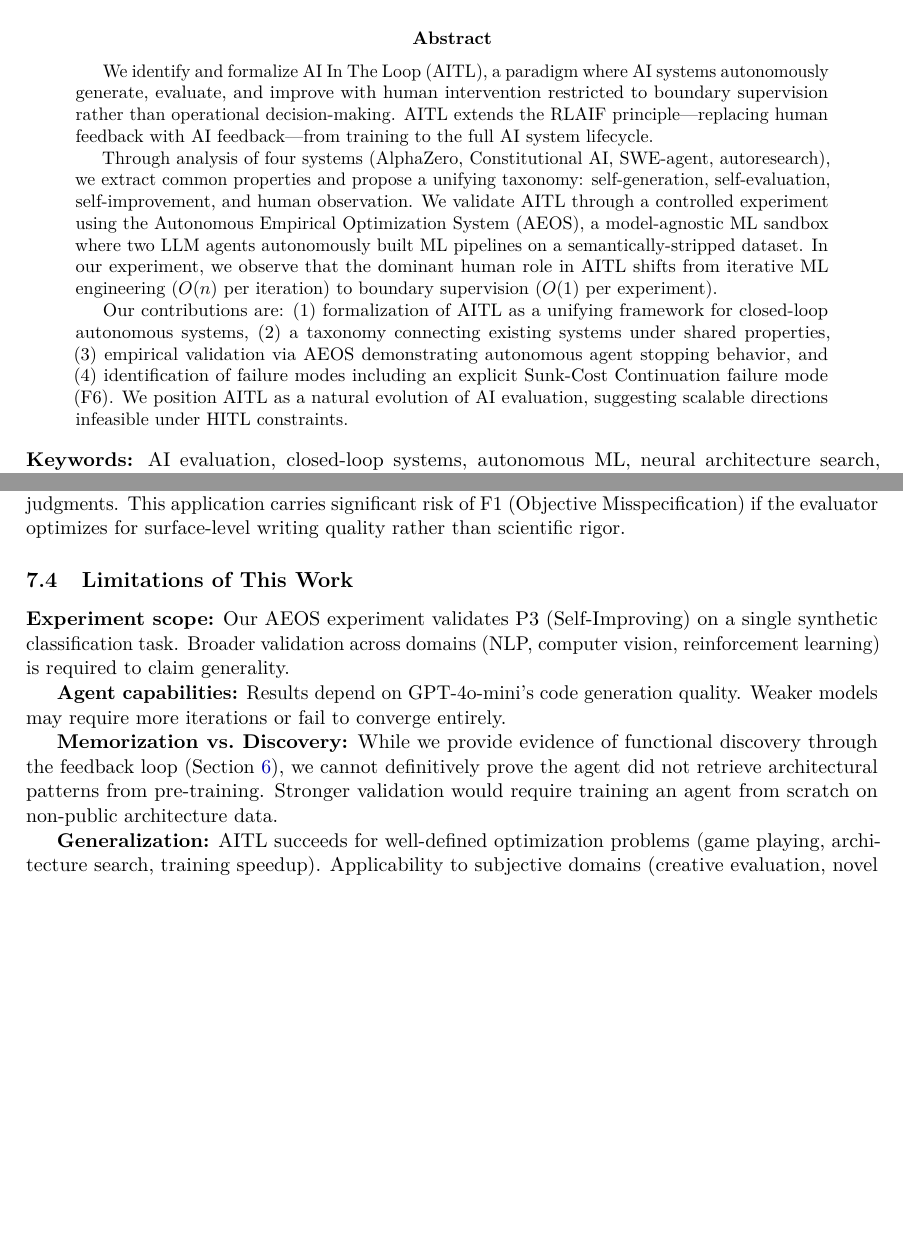
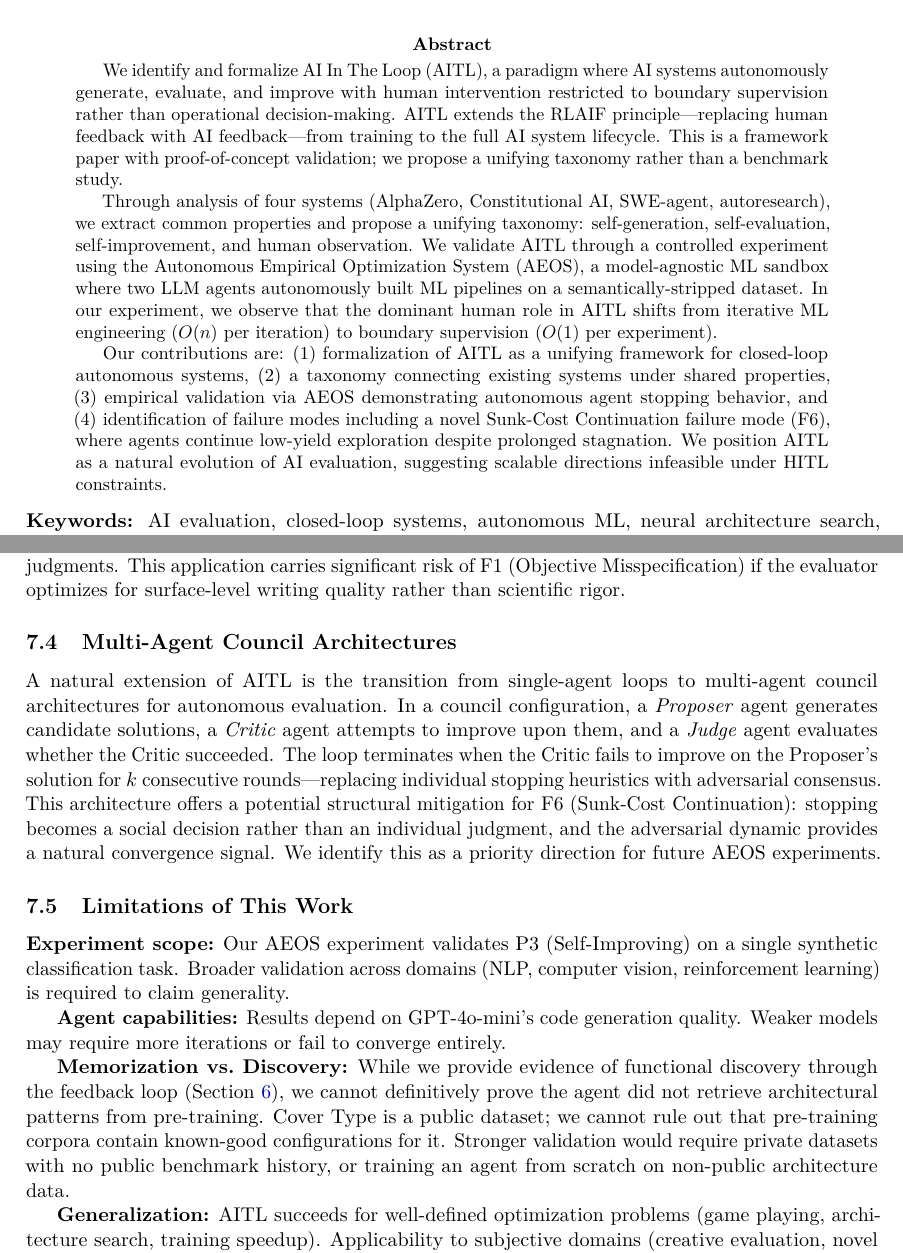
Before and after one commit to m4vic/AITL, a LaTeX paper (paper/main.tex): two parts of pages 1 and 14 of 17, joined at a grey line, cut so that both start at the same text, the shorter picture padded with empty space. Compiled offline with pdfLaTeX.

Commit message:
feat(paper): Stage 1 final - P1-P4 exclusion criteria, AI-defined satisfaction, memorization caveat, council future work

```diff
--- a/paper/main.tex
+++ b/paper/main.tex
@@ -50,11 +50,11 @@
 
 % ===== Abstract =====
 \begin{abstract}
-We identify and formalize AI In The Loop (AITL), a paradigm where AI systems autonomously generate, evaluate, and improve with human intervention restricted to boundary supervision rather than operational decision-making. AITL extends the RLAIF principle---replacing human feedback with AI feedback---from training to the full AI system lifecycle.
+We identify and formalize AI In The Loop (AITL), a paradigm where AI systems autonomously generate, evaluate, and improve with human intervention restricted to boundary supervision rather than operational decision-making. AITL extends the RLAIF principle---replacing human feedback with AI feedback---from training to the full AI system lifecycle. This is a framework paper with proof-of-concept validation; we propose a unifying taxonomy rather than a benchmark study.
 
 Through analysis of four systems (AlphaZero, Constitutional AI, SWE-agent, autoresearch), we extract common properties and propose a unifying taxonomy: self-generation, self-evaluation, self-improvement, and human observation. We validate AITL through a controlled experiment using the Autonomous Empirical Optimization System (AEOS), a model-agnostic ML sandbox where two LLM agents autonomously built ML pipelines on a semantically-stripped dataset. In our experiment, we observe that the dominant human role in AITL shifts from iterative ML engineering ($O(n)$ per iteration) to boundary supervision ($O(1)$ per experiment).
 
-Our contributions are: (1)~formalization of AITL as a unifying framework for closed-loop autonomous systems, (2)~a taxonomy connecting existing systems under shared properties, (3)~empirical validation via AEOS demonstrating autonomous agent stopping behavior, and (4)~identification of failure modes including an explicit Sunk-Cost Continuation failure mode (F6). We position AITL as a natural evolution of AI evaluation, suggesting scalable directions infeasible under HITL constraints.
+Our contributions are: (1)~formalization of AITL as a unifying framework for closed-loop autonomous systems, (2)~a taxonomy connecting existing systems under shared properties, (3)~empirical validation via AEOS demonstrating autonomous agent stopping behavior, and (4)~identification of failure modes including a novel Sunk-Cost Continuation failure mode (F6), where agents continue low-yield exploration despite prolonged stagnation. We position AITL as a natural evolution of AI evaluation, suggesting scalable directions infeasible under HITL constraints.
 \end{abstract}
 
 \noindent\textbf{Keywords:} AI evaluation, closed-loop systems, autonomous ML, neural architecture search, self-improving AI
@@ -521,13 +521,17 @@ AI agents can generate edge-case unit tests (Self-Generating), execute them agai
 
 Scaling scientific literature review requires an AITL approach where AI systems flag methodological errors or literature gaps autonomously, enabling human reviewers to focus on high-level conceptual judgments. This application carries significant risk of F1 (Objective Misspecification) if the evaluator optimizes for surface-level writing quality rather than scientific rigor.
 
+\subsection{Multi-Agent Council Architectures}
+
+A natural extension of AITL is the transition from single-agent loops to multi-agent council architectures for autonomous evaluation. In a council configuration, a \emph{Proposer} agent generates candidate solutions, a \emph{Critic} agent attempts to improve upon them, and a \emph{Judge} agent evaluates whether the Critic succeeded. The loop terminates when the Critic fails to improve on the Proposer's solution for $k$ consecutive rounds---replacing individual stopping heuristics with adversarial consensus. This architecture offers a potential structural mitigation for F6 (Sunk-Cost Continuation): stopping becomes a social decision rather than an individual judgment, and the adversarial dynamic provides a natural convergence signal. We identify this as a priority direction for future AEOS experiments.
+
 \subsection{Limitations of This Work}
 
 \textbf{Experiment scope:} Our AEOS experiment validates P3 (Self-Improving) on a single synthetic classification task. Broader validation across domains (NLP, computer vision, reinforcement learning) is required to claim generality.
 
 \textbf{Agent capabilities:} Results depend on GPT-4o-mini's code generation quality. Weaker models may require more iterations or fail to converge entirely.
 
-\textbf{Memorization vs.\ Discovery:} While we provide evidence of functional discovery through the feedback loop (\Cref{sec:aeos}), we cannot definitively prove the agent did not retrieve architectural patterns from pre-training. Stronger validation would require training an agent from scratch on non-public architecture data.
+\textbf{Memorization vs.\ Discovery:} While we provide evidence of functional discovery through the feedback loop (\Cref{sec:aeos}), we cannot definitively prove the agent did not retrieve architectural patterns from pre-training. Cover Type is a public dataset; we cannot rule out that pre-training corpora contain known-good configurations for it. Stronger validation would require private datasets with no public benchmark history, or training an agent from scratch on non-public architecture data.
 
 \textbf{Generalization:} AITL succeeds for well-defined optimization problems (game playing, architecture search, training speedup). Applicability to subjective domains (creative evaluation, novel scientific hypotheses) remains an open question.
 
```
Also changed, not shown: paper/main.tex (10 more changed lines), 1 other file.
